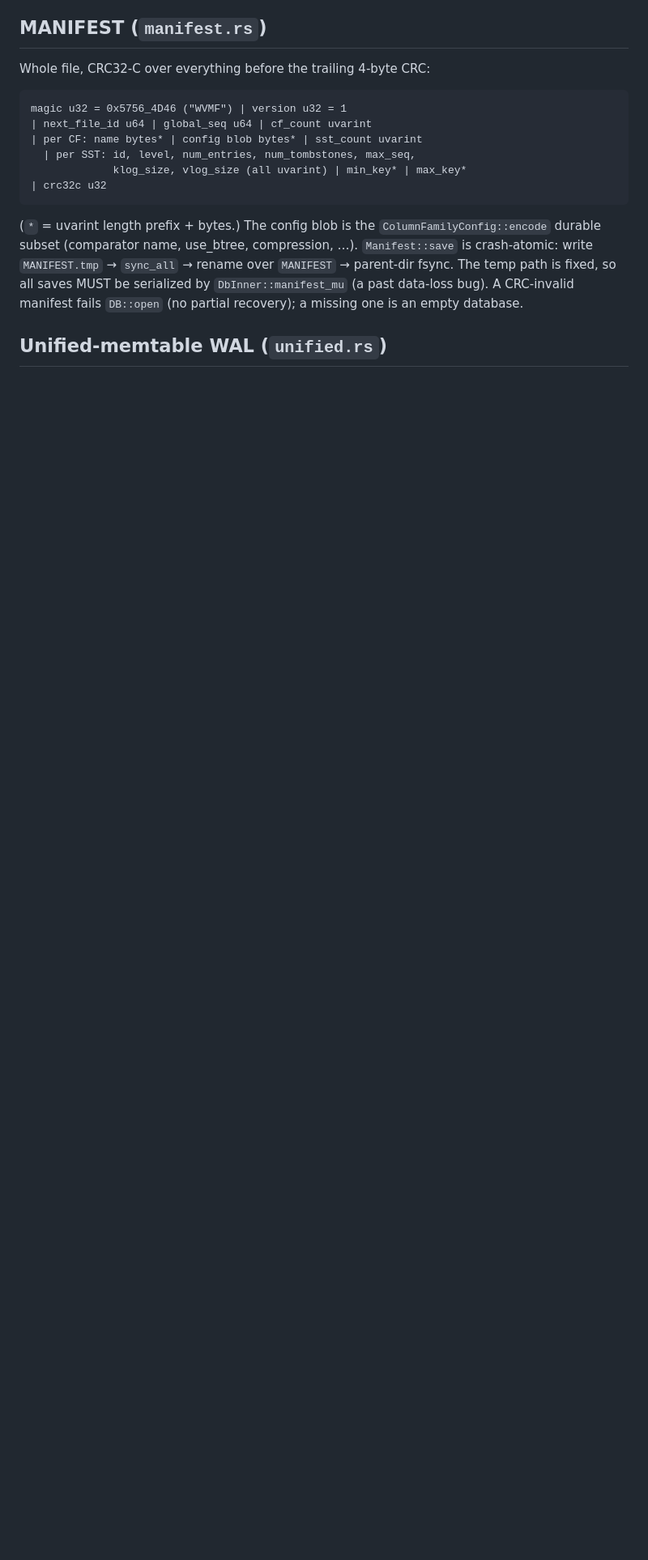
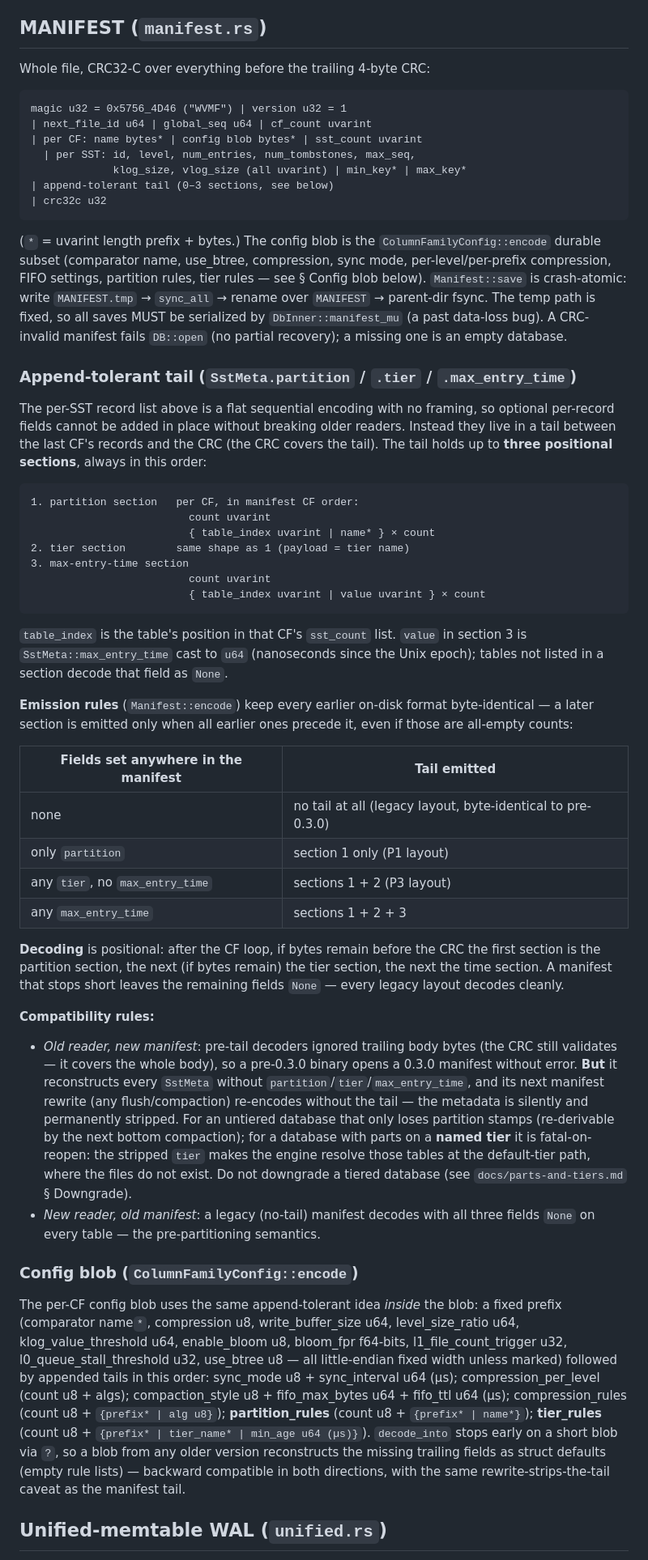
Before and after one commit to yannick/ondadb, a Markdown page: docs/formats.md, the part around the change. Shown at 81% size. Rendered like a GitHub page; blank space fills up the shorter version.

Commit message:
docs: formats — manifest append-tolerant tail (partition/tier/max-entry-time) + config-blob tails
Document the 0.3.0 manifest tail exactly: three positional sections (name,
name, uvarint payload), the emission rules that keep every earlier layout
byte-identical, positional decoding, and both compat directions — including
that a pre-0.3.0 rewrite strips the tail and orphans tier-resident parts.
Also the ColumnFamilyConfig blob's appended partition_rules/tier_rules tails.

Claude-Session: https://claude.ai/code/session_01HYyvG28XRVZJDCtqgxPR2S

````diff
--- a/docs/formats.md
+++ b/docs/formats.md
@@ -143,16 +143,90 @@ magic u32 = 0x5756_4D46 ("WVMF") | version u32 = 1
 | per CF: name bytes* | config blob bytes* | sst_count uvarint
   | per SST: id, level, num_entries, num_tombstones, max_seq,
              klog_size, vlog_size (all uvarint) | min_key* | max_key*
+| append-tolerant tail (0–3 sections, see below)
 | crc32c u32
 ```
 
 (`*` = uvarint length prefix + bytes.) The config blob is the
 `ColumnFamilyConfig::encode` durable subset (comparator name, use_btree,
-compression, …). `Manifest::save` is crash-atomic: write `MANIFEST.tmp` →
-`sync_all` → rename over `MANIFEST` → parent-dir fsync. The temp path is
-fixed, so all saves MUST be serialized by `DbInner::manifest_mu` (a past
-data-loss bug). A CRC-invalid manifest fails `DB::open` (no partial
-recovery); a missing one is an empty database.
+compression, sync mode, per-level/per-prefix compression, FIFO settings,
+partition rules, tier rules — see § Config blob below). `Manifest::save` is
+crash-atomic: write `MANIFEST.tmp` → `sync_all` → rename over `MANIFEST` →
+parent-dir fsync. The temp path is fixed, so all saves MUST be serialized by
+`DbInner::manifest_mu` (a past data-loss bug). A CRC-invalid manifest fails
+`DB::open` (no partial recovery); a missing one is an empty database.
+
+### Append-tolerant tail (`SstMeta.partition` / `.tier` / `.max_entry_time`)
+
+The per-SST record list above is a flat sequential encoding with no framing,
+so optional per-record fields cannot be added in place without breaking older
+readers. Instead they live in a tail between the last CF's records and the
+CRC (the CRC covers the tail). The tail holds up to **three positional
+sections**, always in this order:
+
+```
+1. partition section   per CF, in manifest CF order:
+                         count uvarint
+                         { table_index uvarint | name* } × count
+2. tier section        same shape as 1 (payload = tier name)
+3. max-entry-time section
+                         count uvarint
+                         { table_index uvarint | value uvarint } × count
+```
+
+`table_index` is the table's position in that CF's `sst_count` list.
+`value` in section 3 is `SstMeta::max_entry_time` cast to `u64` (nanoseconds
+since the Unix epoch); tables not listed in a section decode that field as
+`None`.
+
+**Emission rules** (`Manifest::encode`) keep every earlier on-disk format
+byte-identical — a later section is emitted only when all earlier ones
+precede it, even if those are all-empty counts:
+
+| Fields set anywhere in the manifest | Tail emitted |
+|---|---|
+| none                                | no tail at all (legacy layout, byte-identical to pre-0.3.0) |
+| only `partition`                    | section 1 only (P1 layout) |
+| any `tier`, no `max_entry_time`     | sections 1 + 2 (P3 layout) |
+| any `max_entry_time`                | sections 1 + 2 + 3 |
+
+**Decoding** is positional: after the CF loop, if bytes remain before the
+CRC the first section is the partition section, the next (if bytes remain)
+the tier section, the next the time section. A manifest that stops short
+leaves the remaining fields `None` — every legacy layout decodes cleanly.
+
+**Compatibility rules:**
+
+- *Old reader, new manifest*: pre-tail decoders ignored trailing body bytes
+  (the CRC still validates — it covers the whole body), so a pre-0.3.0
+  binary opens a 0.3.0 manifest without error. **But** it reconstructs every
+  `SstMeta` without `partition`/`tier`/`max_entry_time`, and its next
+  manifest rewrite (any flush/compaction) re-encodes without the tail —
+  the metadata is silently and permanently stripped. For an untiered
+  database that only loses partition stamps (re-derivable by the next
+  bottom compaction); for a database with parts on a **named tier** it is
+  fatal-on-reopen: the stripped `tier` makes the engine resolve those
+  tables at the default-tier path, where the files do not exist. Do not
+  downgrade a tiered database (see `docs/parts-and-tiers.md` § Downgrade).
+- *New reader, old manifest*: a legacy (no-tail) manifest decodes with all
+  three fields `None` on every table — the pre-partitioning semantics.
+
+### Config blob (`ColumnFamilyConfig::encode`)
+
+The per-CF config blob uses the same append-tolerant idea *inside* the blob:
+a fixed prefix (comparator name`*`, compression u8, write_buffer_size u64,
+level_size_ratio u64, klog_value_threshold u64, enable_bloom u8, bloom_fpr
+f64-bits, l1_file_count_trigger u32, l0_queue_stall_threshold u32, use_btree
+u8 — all little-endian fixed width unless marked) followed by appended tails
+in this order: sync_mode u8 + sync_interval u64 (µs); compression_per_level
+(count u8 + algs); compaction_style u8 + fifo_max_bytes u64 + fifo_ttl u64
+(µs); compression_rules (count u8 + `{prefix* | alg u8}`); **partition_rules**
+(count u8 + `{prefix* | name*}`); **tier_rules** (count u8 + `{prefix* |
+tier_name* | min_age u64 (µs)}`). `decode_into` stops early on a short blob
+via `?`, so a blob from any older version reconstructs the missing trailing
+fields as struct defaults (empty rule lists) — backward compatible in both
+directions, with the same rewrite-strips-the-tail caveat as the manifest
+tail.
 
 ## Unified-memtable WAL (`unified.rs`)
 
````
